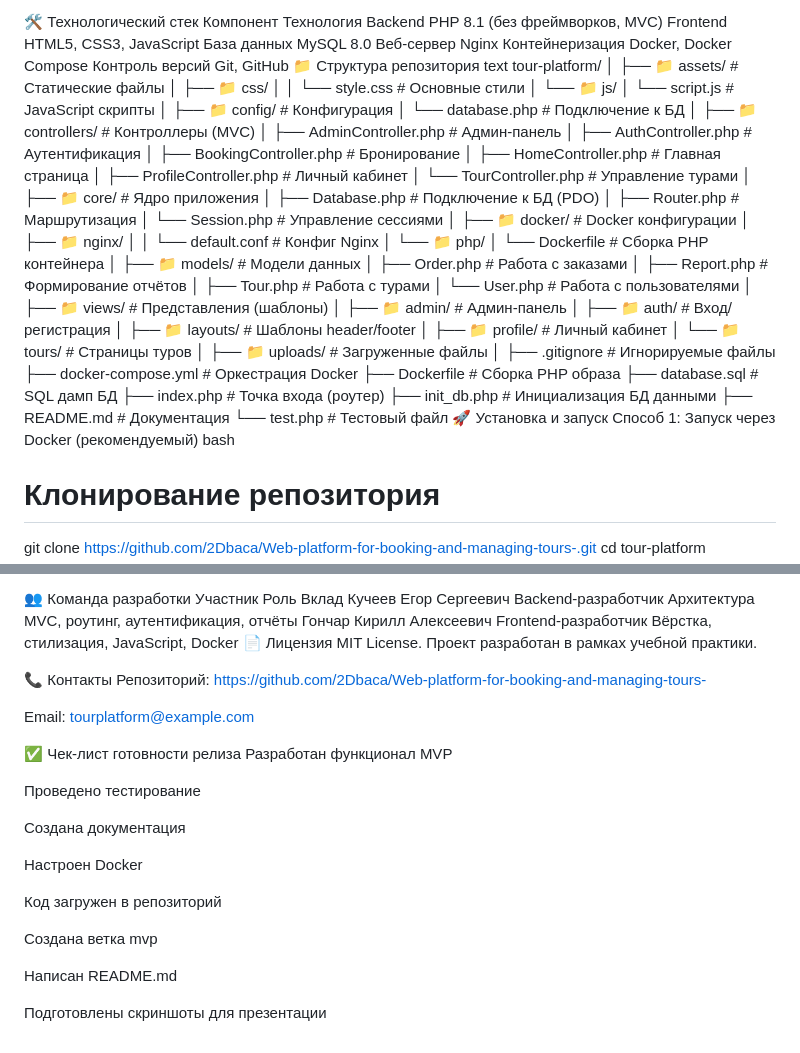
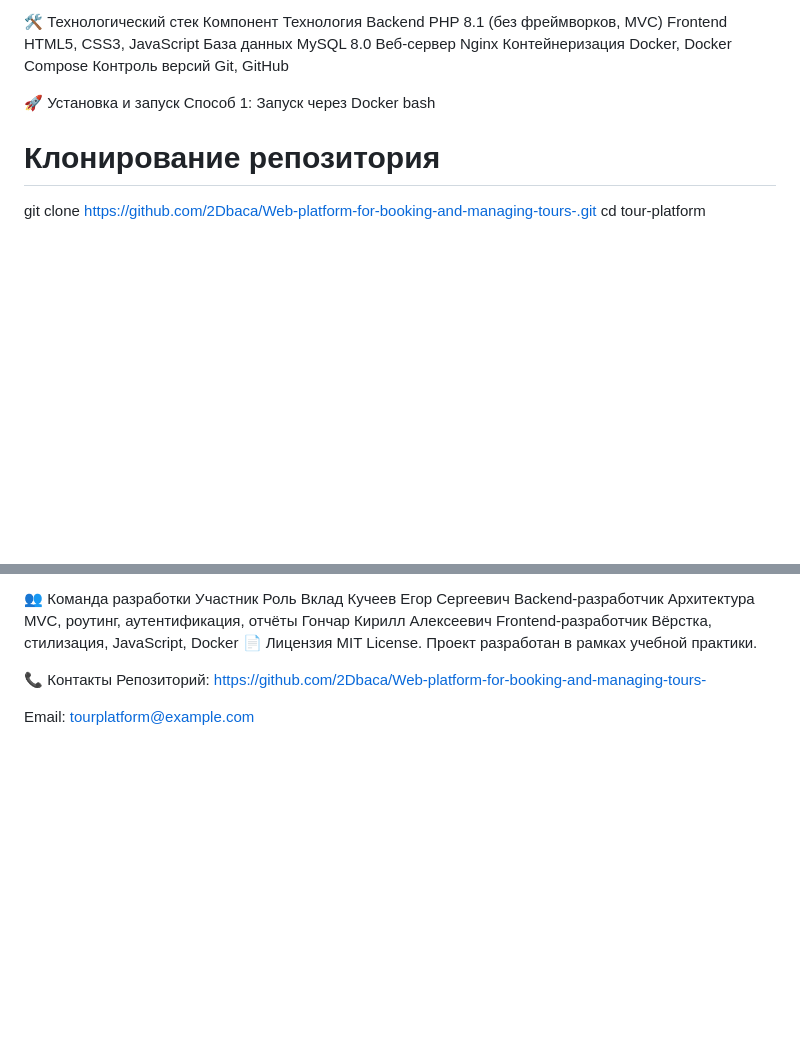
Before and after one commit to 2Dbaca/Web-platform-for-booking-and-managing-tours-, a Markdown page: tour-platform/README.md, 2 parts joined by grey strips. GitHub-like rendering; blank space fills up the shorter version.

```diff
--- a/tour-platform/README.md
+++ b/tour-platform/README.md
@@ -18,63 +18,10 @@ Frontend	HTML5, CSS3, JavaScript
 Веб-сервер	Nginx
 Контейнеризация	Docker, Docker Compose
 Контроль версий	Git, GitHub
-📁 Структура репозитория
-text
-tour-platform/
-│
-├── 📁 assets/                 # Статические файлы
-│   ├── 📁 css/
-│   │   └── style.css         # Основные стили
-│   └── 📁 js/
-│       └── script.js         # JavaScript скрипты
-│
-├── 📁 config/                 # Конфигурация
-│   └── database.php          # Подключение к БД
-│
-├── 📁 controllers/            # Контроллеры (MVC)
-│   ├── AdminController.php   # Админ-панель
-│   ├── AuthController.php    # Аутентификация
-│   ├── BookingController.php # Бронирование
-│   ├── HomeController.php    # Главная страница
-│   ├── ProfileController.php # Личный кабинет
-│   └── TourController.php    # Управление турами
-│
-├── 📁 core/                   # Ядро приложения
-│   ├── Database.php          # Подключение к БД (PDO)
-│   ├── Router.php            # Маршрутизация
-│   └── Session.php           # Управление сессиями
-│
-├── 📁 docker/                 # Docker конфигурации
-│   ├── 📁 nginx/
-│   │   └── default.conf      # Конфиг Nginx
-│   └── 📁 php/
-│       └── Dockerfile        # Сборка PHP контейнера
-│
-├── 📁 models/                 # Модели данных
-│   ├── Order.php             # Работа с заказами
-│   ├── Report.php            # Формирование отчётов
-│   ├── Tour.php              # Работа с турами
-│   └── User.php              # Работа с пользователями
-│
-├── 📁 views/                  # Представления (шаблоны)
-│   ├── 📁 admin/             # Админ-панель
-│   ├── 📁 auth/              # Вход/регистрация
-│   ├── 📁 layouts/           # Шаблоны header/footer
-│   ├── 📁 profile/           # Личный кабинет
-│   └── 📁 tours/             # Страницы туров
-│
-├── 📁 uploads/                # Загруженные файлы
-│
-├── .gitignore                # Игнорируемые файлы
-├── docker-compose.yml        # Оркестрация Docker
-├── Dockerfile                # Сборка PHP образа
-├── database.sql              # SQL дамп БД
-├── index.php                 # Точка входа (роутер)
-├── init_db.php               # Инициализация БД данными
-├── README.md                 # Документация
-└── test.php                  # Тестовый файл
+
+
 🚀 Установка и запуск
-Способ 1: Запуск через Docker (рекомендуемый)
+Способ 1: Запуск через Docker
 bash
 # Клонирование репозитория
 git clone https://github.com/2Dbaca/Web-platform-for-booking-and-managing-tours-.git
@@ -187,20 +134,3 @@ MIT License. Проект разработан в рамках учебной п
 Репозиторий: https://github.com/2Dbaca/Web-platform-for-booking-and-managing-tours-
 
 Email: tourplatform@example.com
-
-✅ Чек-лист готовности релиза
-Разработан функционал MVP
-
-Проведено тестирование
-
-Создана документация
-
-Настроен Docker
-
-Код загружен в репозиторий
-
-Создана ветка mvp
-
-Написан README.md
-
-Подготовлены скриншоты для презентации
```
